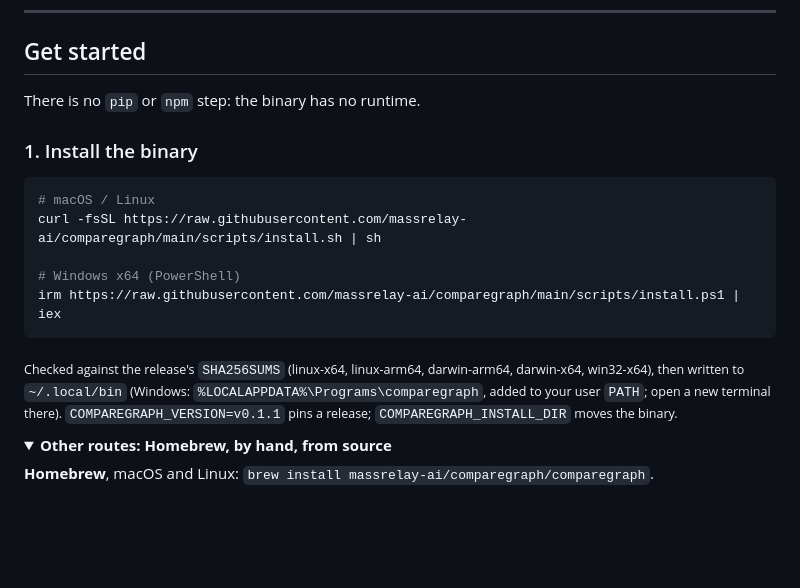
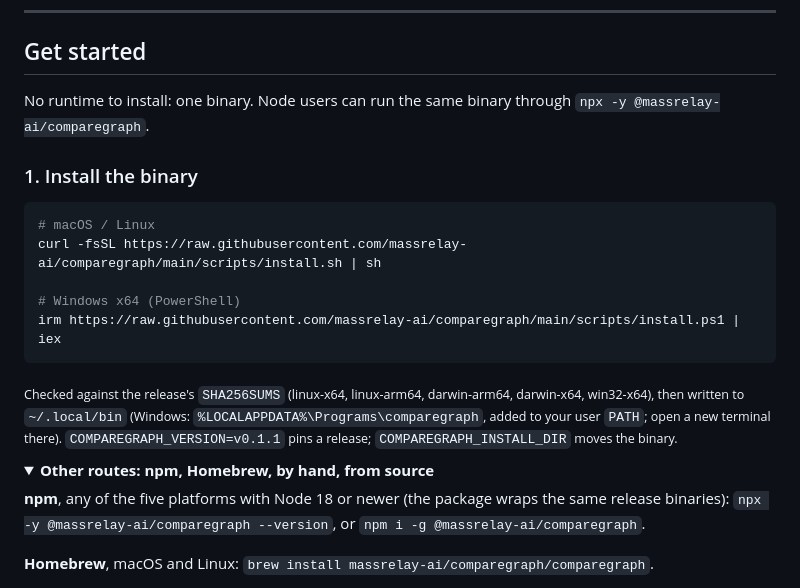
Before and after one commit to massrelay-ai/comparegraph, a Markdown page: README.md, the part around one of its changes. Rendered like a GitHub page; folded sections open; blank space fills up the shorter version.

Commit message:
docs: the npm route and badge; roadmap and changelog say npm is shipped
Co-Authored-By: Claude Fable 5.1 <noreply@anthropic.com>
Claude-Session: https://claude.ai/code/session_01FXP9xnvsQfxchknoNqgqvW

```diff
--- a/README.md
+++ b/README.md
@@ -52,7 +52,7 @@ binary with a CLI and an MCP server. It reads clones and never runs them. It nev
 
 ## Get started
 
-There is no `pip` or `npm` step: the binary has no runtime.
+No runtime to install: one binary. Node users can run the same binary through `npx -y @massrelay-ai/comparegraph`.
 
 ### 1. Install the binary
 
@@ -67,7 +67,9 @@ irm https://raw.githubusercontent.com/massrelay-ai/comparegraph/main/scripts/ins
 <sub>Checked against the release's `SHA256SUMS` (linux-x64, linux-arm64, darwin-arm64, darwin-x64, win32-x64), then written to `~/.local/bin` (Windows: `%LOCALAPPDATA%\Programs\comparegraph`, added to your user `PATH`; open a new terminal there). `COMPAREGRAPH_VERSION=v0.1.1` pins a release; `COMPAREGRAPH_INSTALL_DIR` moves the binary.</sub>
 
 <details>
-<summary><b>Other routes: Homebrew, by hand, from source</b></summary>
+<summary><b>Other routes: npm, Homebrew, by hand, from source</b></summary>
+
+**npm**, any of the five platforms with Node 18 or newer (the package wraps the same release binaries): `npx -y @massrelay-ai/comparegraph --version`, or `npm i -g @massrelay-ai/comparegraph`.
 
 **Homebrew**, macOS and Linux: `brew install massrelay-ai/comparegraph/comparegraph`.
 
```
Also changed, not shown: other parts of README.md (+1 -1 lines), CHANGELOG.md (+1 -0 lines), docs/roadmap.md (+1 -1 lines).
